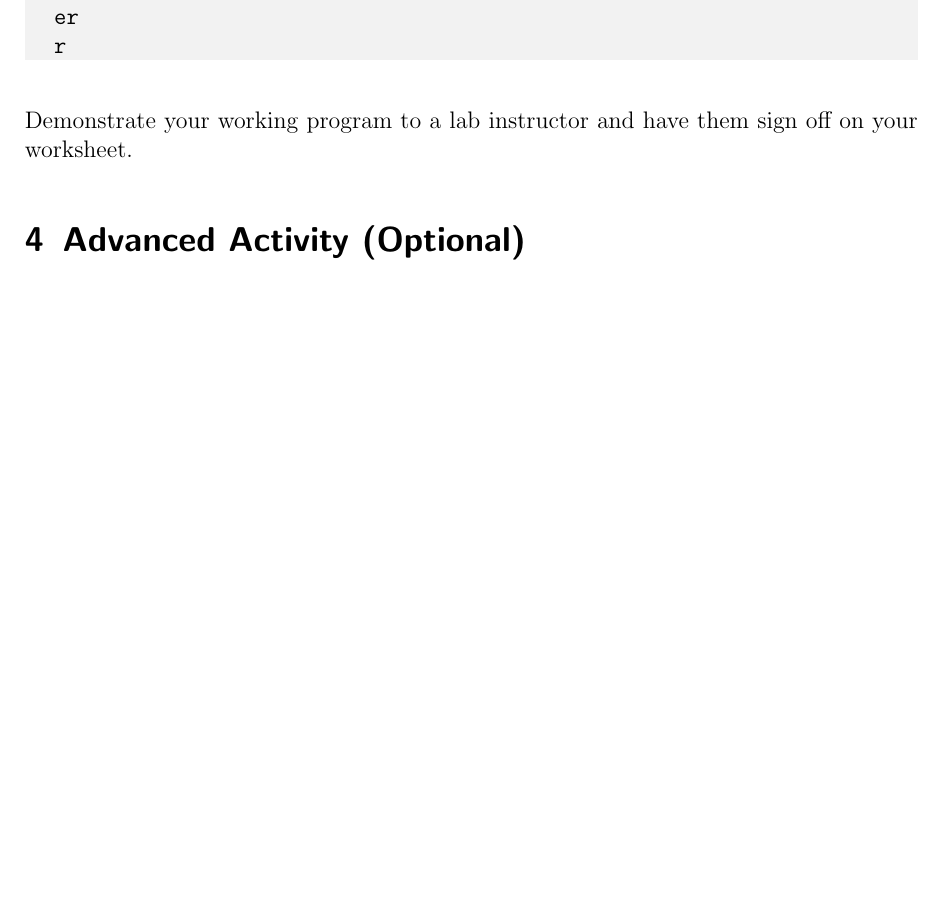
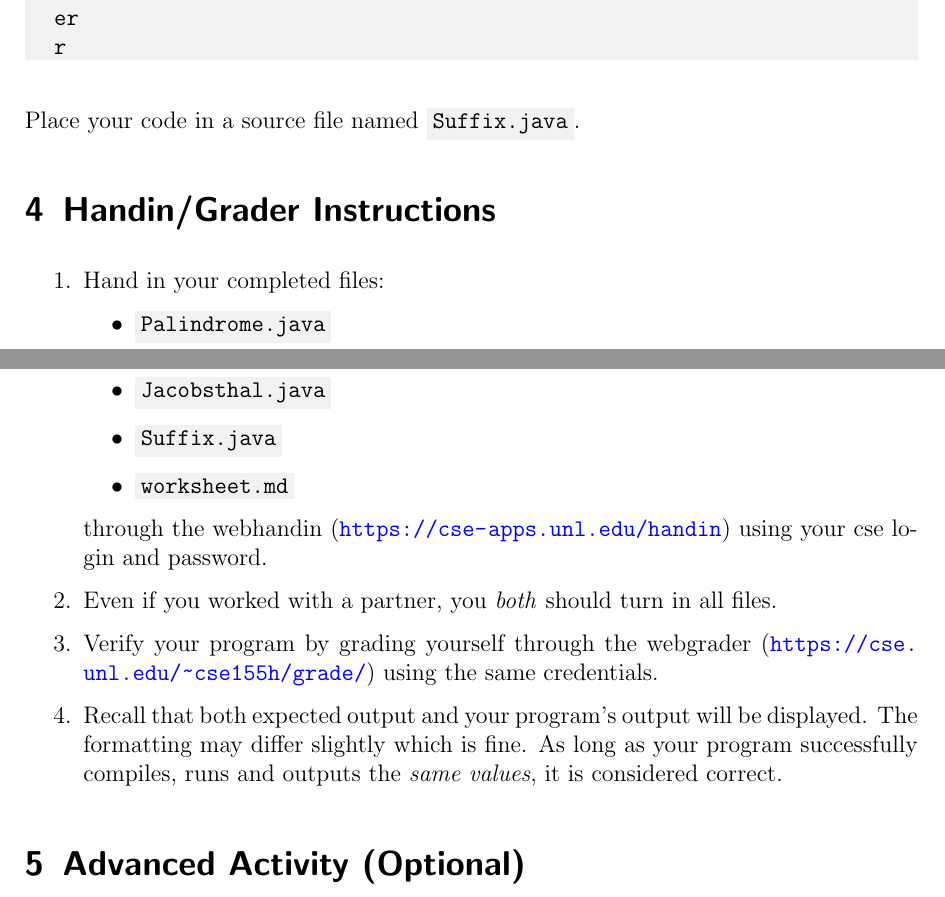
Before and after one commit to cbourke/CSCE155-Java-Lab12, a LaTeX document (handouts/Lab12-Recursion.tex): part of page 4 of 5 before the commit and two parts of pages 4 and 5 of 5 after it, the two joined at a grey line, cut so that both start at the same text, the shorter picture padded with empty space. The pictures show the PDF file handouts/Lab12-Recursion.pdf that the author committed with the source.

Commit message:
updated handin instructions

```diff
--- a/handouts/Lab12-Recursion.tex
+++ b/handouts/Lab12-Recursion.tex
@@ -170,8 +170,7 @@ relevant indices that define the substring.
 	Note: you can test a phrase containing whitespace by encapsulating
 	it in double quotes; example: \\
 	\mintinline{text}{"rats live on no evil star"}
-  \item Answer the questions on your worksheet and demonstrate your
-  	working program to a lab instructor
+  \item Answer the questions on your worksheet
 \end{enumerate}
 
 \subsection{A Recursive Function}
@@ -207,7 +206,9 @@ J_{n-1} + 2J_{n-2} & \textrm{otherwise}
 
 Write a recursive function to compute the $n$-th Jacobsthal number.
 Write a \mintinline{java}{main} method that reads in an integer $n$ and
-outputs $J_n$.  Test your program for $n = 32$, the largest Jacobsthal
+outputs $J_n$.  Place your code in a source file named
+\mintinline{text}{Jacobsthal.java}.
+Test your program for $n = 32$, the largest Jacobsthal
 number expressible by a 32-bit signed 2-s complement integer.
 Answer the questions on your worksheet.
 
@@ -235,5 +236,11 @@ er
 r
 \end{minted}
 
-Demonstrate your working program to a lab instructor and have them
-sign off on your worksheet.
+Place your code in a source file named
+\mintinline{text}{Suffix.java}.
+
+\section{Handin/Grader Instructions}
+
+\begin{enumerate}
+  \item Hand in your completed files:
+    \begin{itemize}
@@ -240,3 +251,17 @@ sign off on your worksheet.
+  \end{itemize}
+  through the webhandin (\url{https://cse-apps.unl.edu/handin})
+  using your cse login and password.
+  \item Even if you worked with a partner, you \emph{both} should
+  turn in all files.
+  \item Verify your program by grading yourself through the
+  webgrader (\url{https://cse.unl.edu/~cse155h/grade/}) using the
+  same credentials.
+  \item Recall that both expected output and your program's output
+  will be displayed.  The formatting may differ slightly which is fine.
+  As long as your program successfully compiles, runs and outputs
+  the \emph{same values}, it is considered correct.
+\end{enumerate}
+
 
 \section{Advanced Activity (Optional)}
 
```
Also changed, not shown: handouts/Lab12-Recursion.pdf, handouts/Lab12-Recursion.tex (4 more changed lines).
